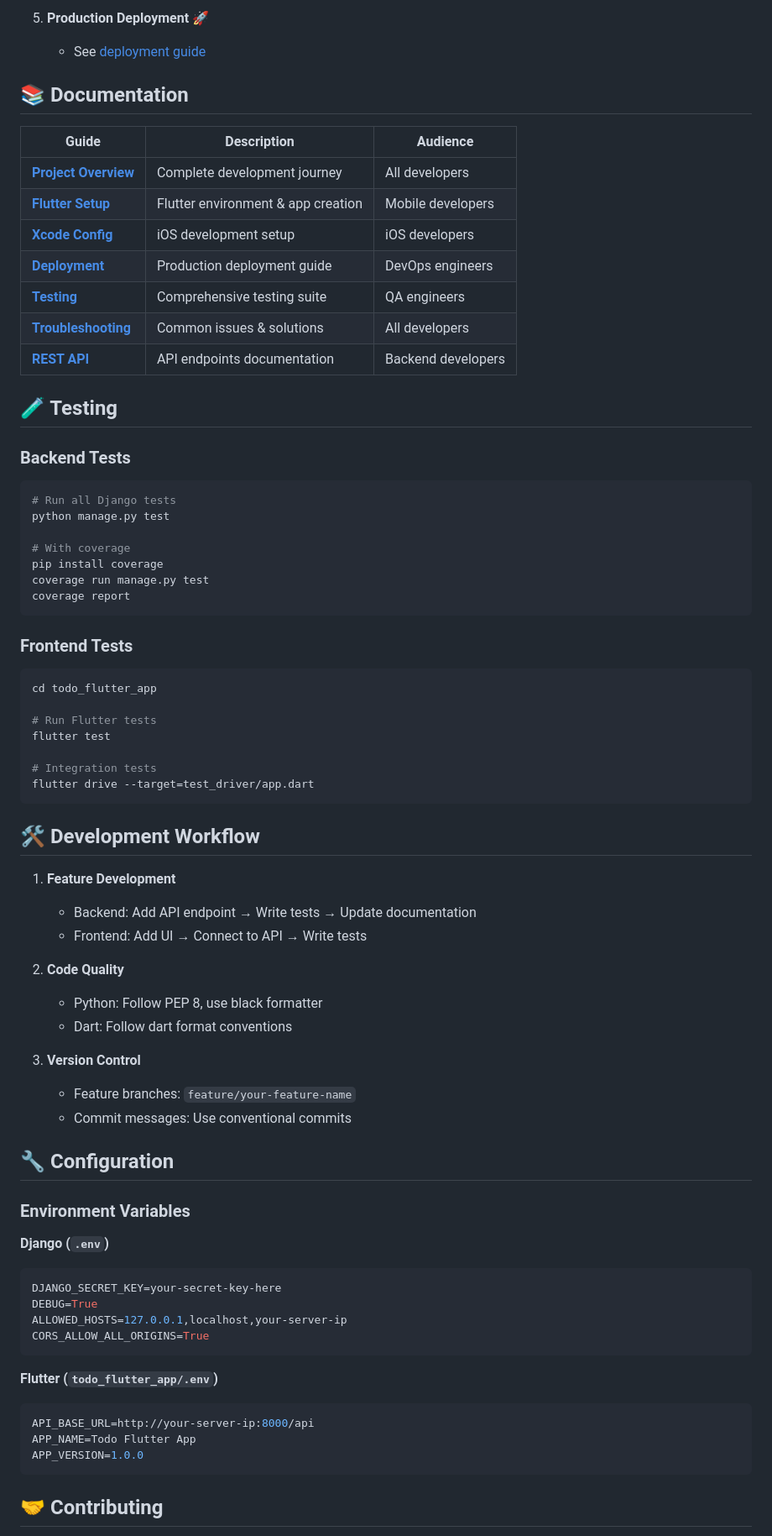
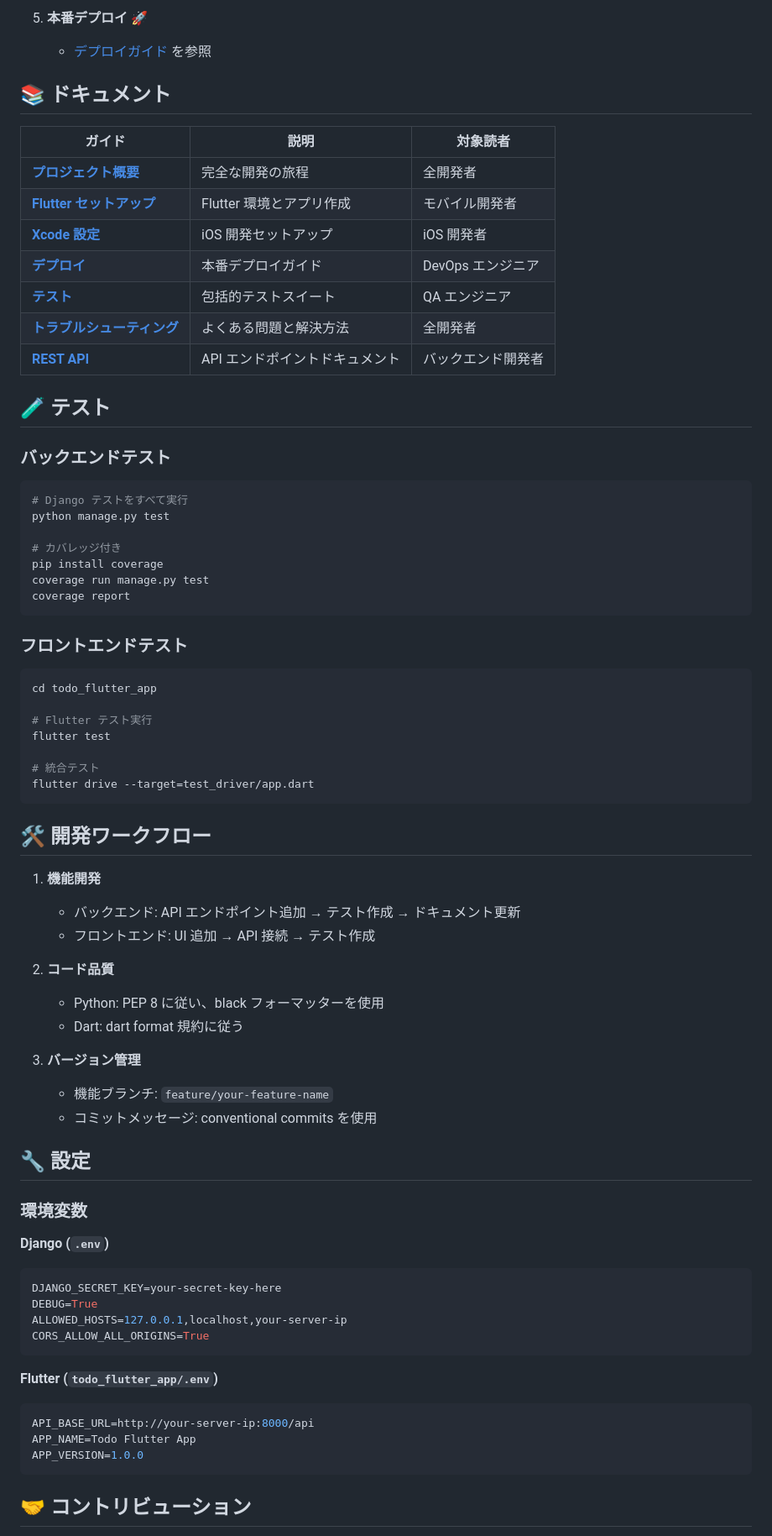
Before and after one commit to tamako8782/TestTodoApplication, a Markdown page: README.md, the part around one of its changes. Shown at 84% size. GitHub-like rendering.

````diff
--- a/README.md
+++ b/README.md
@@ -165,60 +165,60 @@ TestTodoApplication/
 
-5. **Production Deployment** 🚀
-   - See [deployment guide](doc/03_deployment.md)
+5. **本番デプロイ** 🚀
+   - [デプロイガイド](doc/03_deployment.md) を参照
 
-## 📚 Documentation
+## 📚 ドキュメント
 
-| Guide | Description | Audience |
+| ガイド | 説明 | 対象読者 |
 |-------|-------------|----------|
-| **[Project Overview](doc/README.md)** | Complete development journey | All developers |
-| **[Flutter Setup](doc/01_flutter_setup.md)** | Flutter environment & app creation | Mobile developers |
-| **[Xcode Config](doc/02_xcode_config.md)** | iOS development setup | iOS developers |
-| **[Deployment](doc/03_deployment.md)** | Production deployment guide | DevOps engineers |
-| **[Testing](doc/04_testing.md)** | Comprehensive testing suite | QA engineers |
-| **[Troubleshooting](doc/05_troubleshooting.md)** | Common issues & solutions | All developers |
-| **[REST API](doc/06_django_api.md)** | API endpoints documentation | Backend developers |
+| **[プロジェクト概要](doc/README.md)** | 完全な開発の旅程 | 全開発者 |
+| **[Flutter セットアップ](doc/01_flutter_setup.md)** | Flutter 環境とアプリ作成 | モバイル開発者 |
+| **[Xcode 設定](doc/02_xcode_config.md)** | iOS 開発セットアップ | iOS 開発者 |
+| **[デプロイ](doc/03_deployment.md)** | 本番デプロイガイド | DevOps エンジニア |
+| **[テスト](doc/04_testing.md)** | 包括的テストスイート | QA エンジニア |
+| **[トラブルシューティング](doc/05_troubleshooting.md)** | よくある問題と解決方法 | 全開発者 |
+| **[REST API](doc/06_django_api.md)** | API エンドポイントドキュメント | バックエンド開発者 |
 
-## 🧪 Testing
+## 🧪 テスト
 
-### Backend Tests
+### バックエンドテスト
 ```bash
-# Run all Django tests
+# Django テストをすべて実行
 python manage.py test
 
-# With coverage
+# カバレッジ付き
 pip install coverage
 coverage run manage.py test
 coverage report
 ```
 
-### Frontend Tests
+### フロントエンドテスト
 ```bash
 cd todo_flutter_app
 
-# Run Flutter tests
+# Flutter テスト実行
 flutter test
 
-# Integration tests
+# 統合テスト
 flutter drive --target=test_driver/app.dart
 ```
 
-## 🛠️ Development Workflow
+## 🛠️ 開発ワークフロー
 
-1. **Feature Development**
-   - Backend: Add API endpoint → Write tests → Update documentation
-   - Frontend: Add UI → Connect to API → Write tests
+1. **機能開発**
+   - バックエンド: API エンドポイント追加 → テスト作成 → ドキュメント更新
+   - フロントエンド: UI 追加 → API 接続 → テスト作成
 
-2. **Code Quality**
-   - Python: Follow PEP 8, use black formatter
-   - Dart: Follow dart format conventions
+2. **コード品質**
+   - Python: PEP 8 に従い、black フォーマッターを使用
+   - Dart: dart format 規約に従う
 
-3. **Version Control**
-   - Feature branches: `feature/your-feature-name`
-   - Commit messages: Use conventional commits
+3. **バージョン管理**
+   - 機能ブランチ: `feature/your-feature-name`
+   - コミットメッセージ: conventional commits を使用
 
-## 🔧 Configuration
+## 🔧 設定
 
-### Environment Variables
+### 環境変数
 
 **Django (`.env`)**
 ```env
@@ -235,5 +235,5 @@ APP_NAME=Todo Flutter App
 APP_VERSION=1.0.0
 ```
 
-## 🤝 Contributing
+## 🤝 コントリビューション
 
````
Also changed, not shown: other parts of README.md (+107 -107 lines).
